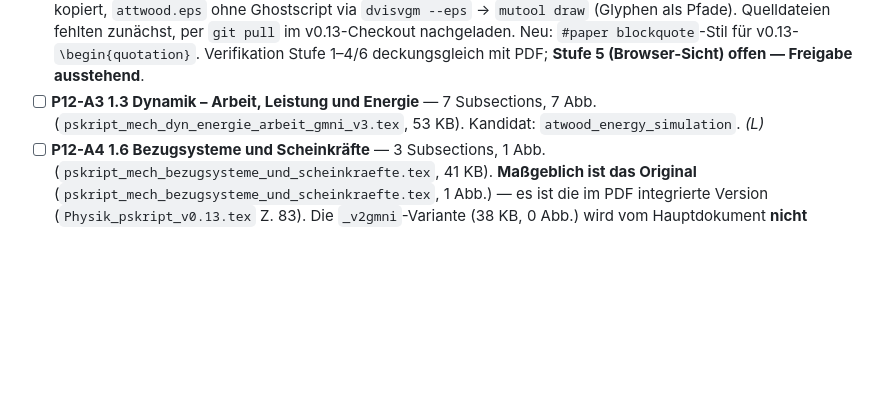
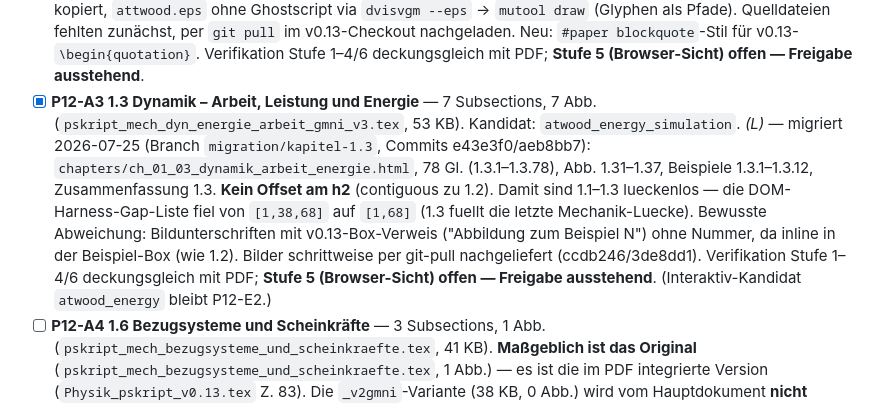
Before and after one commit to ceffertzfhac/interaktives-skript, a Markdown page: BACKLOG.md, the part around the change. Drawn GitHub-style; blank space fills up the shorter version.

```diff
--- a/BACKLOG.md
+++ b/BACKLOG.md
@@ -738,9 +738,18 @@ ergänzen oder neue `ch_01b_*`/nach Topic splitten — vor P12-A1 entscheiden.*
   zunächst, per `git pull` im v0.13-Checkout nachgeladen. Neu: `#paper
   blockquote`-Stil für v0.13-`\begin{quotation}`. Verifikation Stufe 1–4/6
   deckungsgleich mit PDF; **Stufe 5 (Browser-Sicht) offen — Freigabe ausstehend**.
-- [ ] **P12-A3 1.3 Dynamik – Arbeit, Leistung und Energie** — 7 Subsections, 7 Abb.
+- [x] **P12-A3 1.3 Dynamik – Arbeit, Leistung und Energie** — 7 Subsections, 7 Abb.
   (`pskript_mech_dyn_energie_arbeit_gmni_v3.tex`, 53 KB). Kandidat: `atwood_energy_simulation`.
-  *(L)*
+  *(L)* — migriert 2026-07-25 (Branch `migration/kapitel-1.3`, Commits
+  e43e3f0/aeb8bb7): `chapters/ch_01_03_dynamik_arbeit_energie.html`, 78 Gl.
+  (1.3.1–1.3.78), Abb. 1.31–1.37, Beispiele 1.3.1–1.3.12, Zusammenfassung 1.3.
+  **Kein Offset am h2** (contiguous zu 1.2). Damit sind 1.1–1.3 lueckenlos — die
+  DOM-Harness-Gap-Liste fiel von `[1,38,68]` auf `[1,68]` (1.3 fuellt die letzte
+  Mechanik-Luecke). Bewusste Abweichung: Bildunterschriften mit v0.13-Box-Verweis
+  ("Abbildung zum Beispiel N") ohne Nummer, da inline in der Beispiel-Box (wie 1.2).
+  Bilder schrittweise per git-pull nachgeliefert (ccdb246/3de8dd1). Verifikation
+  Stufe 1–4/6 deckungsgleich mit PDF; **Stufe 5 (Browser-Sicht) offen — Freigabe
+  ausstehend**. (Interaktiv-Kandidat `atwood_energy` bleibt P12-E2.)
 - [ ] **P12-A4 1.6 Bezugsysteme und Scheinkräfte** — 3 Subsections, 1 Abb.
   (`pskript_mech_bezugsysteme_und_scheinkraefte.tex`, 41 KB). **Maßgeblich ist das
   Original** (`pskript_mech_bezugsysteme_und_scheinkraefte.tex`, 1 Abb.) — es ist
```
Also changed, not shown: CLAUDE.md (+7 -4 lines).
